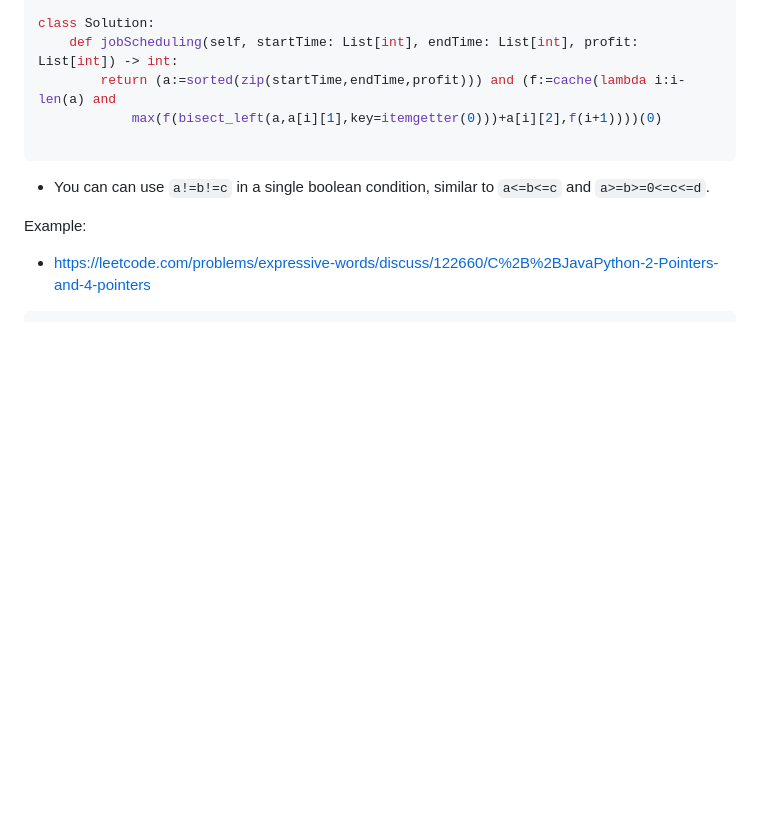
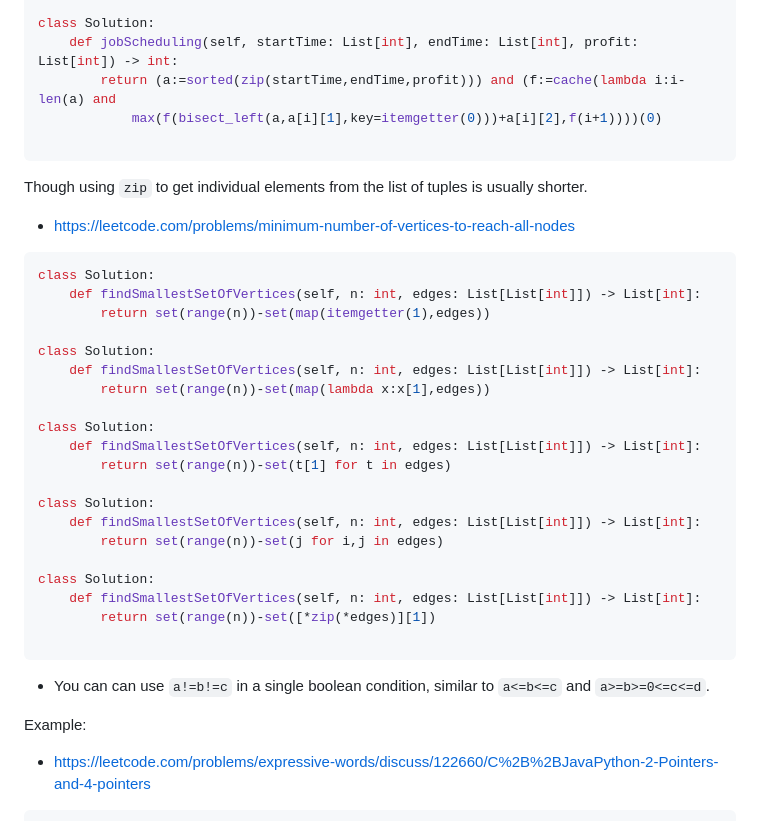
Before and after one commit to joric/oneliners, a Markdown page: README.md, the part around one of its changes. Drawn GitHub-style; blank space fills up the shorter version.

````diff
--- a/README.md
+++ b/README.md
@@ -555,6 +554,32 @@ class Solution:
 
 ```
 
+Though using `zip` to get individual elements from the list of tuples is usually shorter.
+
+* https://leetcode.com/problems/minimum-number-of-vertices-to-reach-all-nodes
+
+```python
+class Solution:
+    def findSmallestSetOfVertices(self, n: int, edges: List[List[int]]) -> List[int]:
+        return set(range(n))-set(map(itemgetter(1),edges))
+
+class Solution:
+    def findSmallestSetOfVertices(self, n: int, edges: List[List[int]]) -> List[int]:
+        return set(range(n))-set(map(lambda x:x[1],edges))
+
+class Solution:
+    def findSmallestSetOfVertices(self, n: int, edges: List[List[int]]) -> List[int]:
+        return set(range(n))-set(t[1] for t in edges)
+
+class Solution:
+    def findSmallestSetOfVertices(self, n: int, edges: List[List[int]]) -> List[int]:
+        return set(range(n))-set(j for i,j in edges)
+
+class Solution:
+    def findSmallestSetOfVertices(self, n: int, edges: List[List[int]]) -> List[int]:
+        return set(range(n))-set([*zip(*edges)][1])
+
+```
 
 * You can can use `a!=b!=c` in a single boolean condition, similar to `a<=b<=c` and `a>=b>=0<=c<=d`.
 
````
Also changed, not shown: other parts of README.md (+0 -1 lines).
